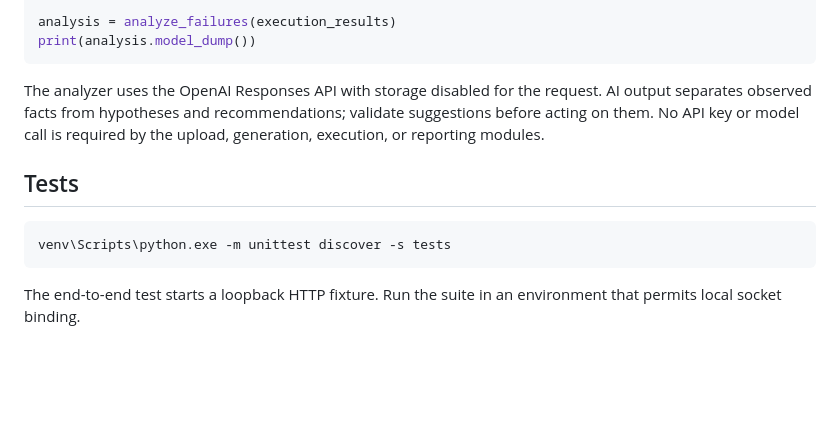
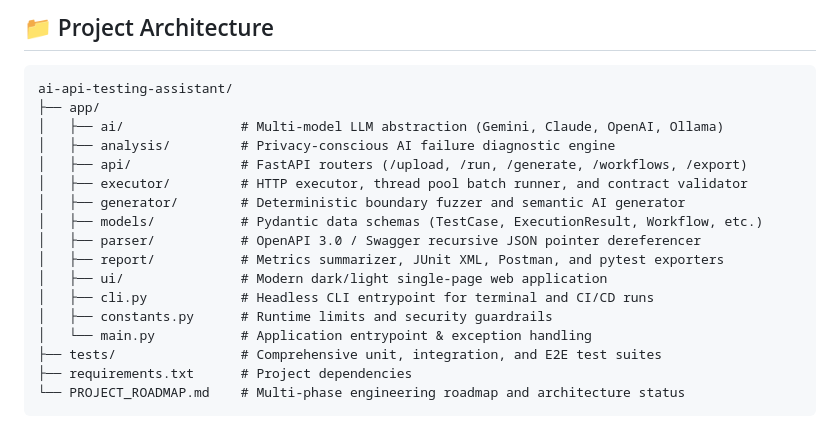
Before and after one commit to Sanal-T/AI-API-Testing-Assistant, a Markdown page: README.md, the part around one of its changes. Drawn GitHub-style; blank space fills up the shorter version.

````diff
--- a/README.md
+++ b/README.md
@@ -65,14 +151,22 @@ from app.analysis.failure_analyzer import analyze_failures
 
-analysis = analyze_failures(execution_results)
-print(analysis.model_dump())
+## 📁 Project Architecture
+
 ```
-
-The analyzer uses the OpenAI Responses API with storage disabled for the request. AI output separates observed facts from hypotheses and recommendations; validate suggestions before acting on them. No API key or model call is required by the upload, generation, execution, or reporting modules.
-
-## Tests
-
-```powershell
-venv\Scripts\python.exe -m unittest discover -s tests
+ai-api-testing-assistant/
+├── app/
+│   ├── ai/               # Multi-model LLM abstraction (Gemini, Claude, OpenAI, Ollama)
+│   ├── analysis/         # Privacy-conscious AI failure diagnostic engine
+│   ├── api/              # FastAPI routers (/upload, /run, /generate, /workflows, /export)
+│   ├── executor/         # HTTP executor, thread pool batch runner, and contract validator
+│   ├── generator/        # Deterministic boundary fuzzer and semantic AI generator
+│   ├── models/           # Pydantic data schemas (TestCase, ExecutionResult, Workflow, etc.)
+│   ├── parser/           # OpenAPI 3.0 / Swagger recursive JSON pointer dereferencer
+│   ├── report/           # Metrics summarizer, JUnit XML, Postman, and pytest exporters
+│   ├── ui/               # Modern dark/light single-page web application
+│   ├── cli.py            # Headless CLI entrypoint for terminal and CI/CD runs
+│   ├── constants.py      # Runtime limits and security guardrails
+│   └── main.py           # Application entrypoint & exception handling
+├── tests/                # Comprehensive unit, integration, and E2E test suites
+├── requirements.txt      # Project dependencies
+└── PROJECT_ROADMAP.md    # Multi-phase engineering roadmap and architecture status
 ```
-
-The end-to-end test starts a loopback HTTP fixture. Run the suite in an environment that permits local socket binding.
````
Also changed, not shown: other parts of README.md (+128 -42 lines).
